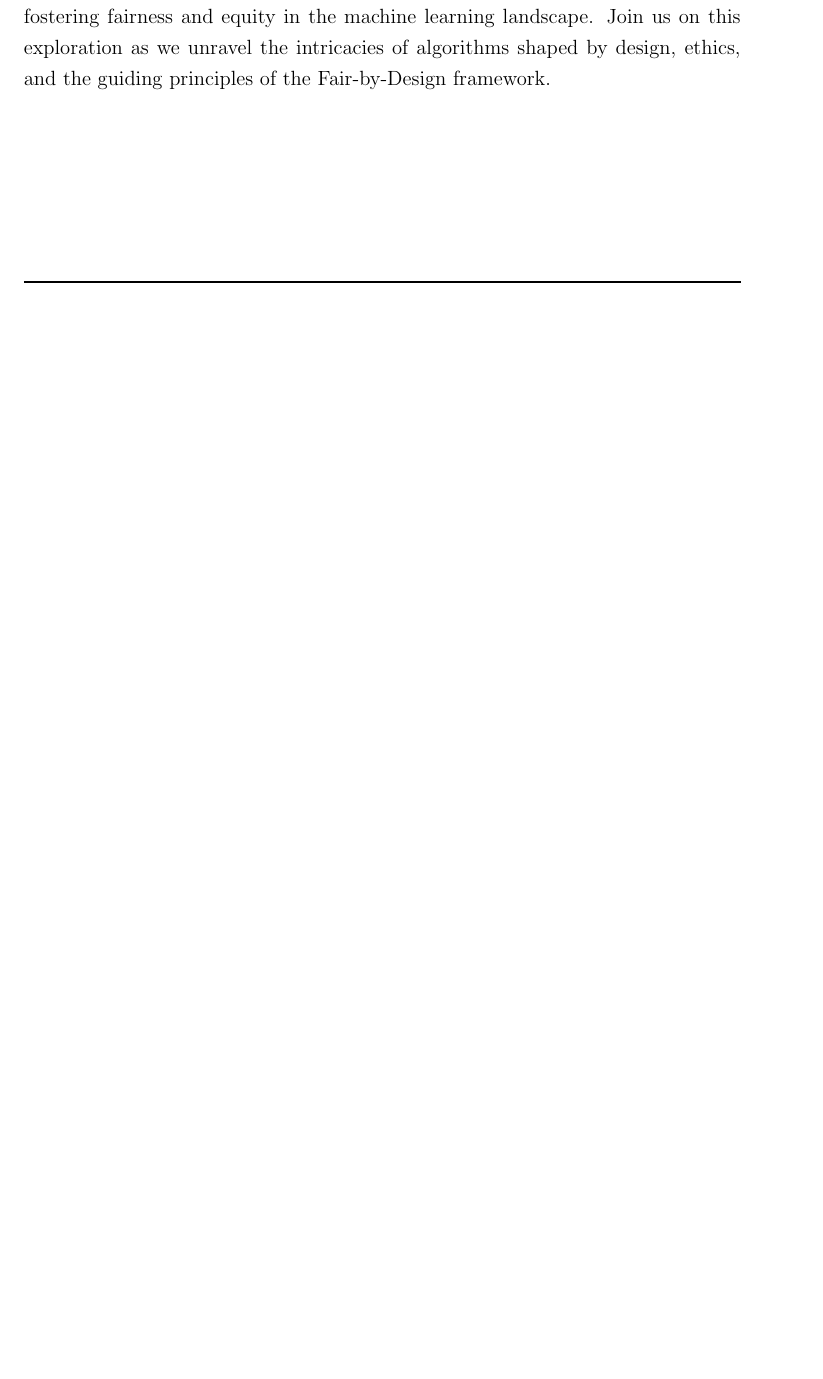
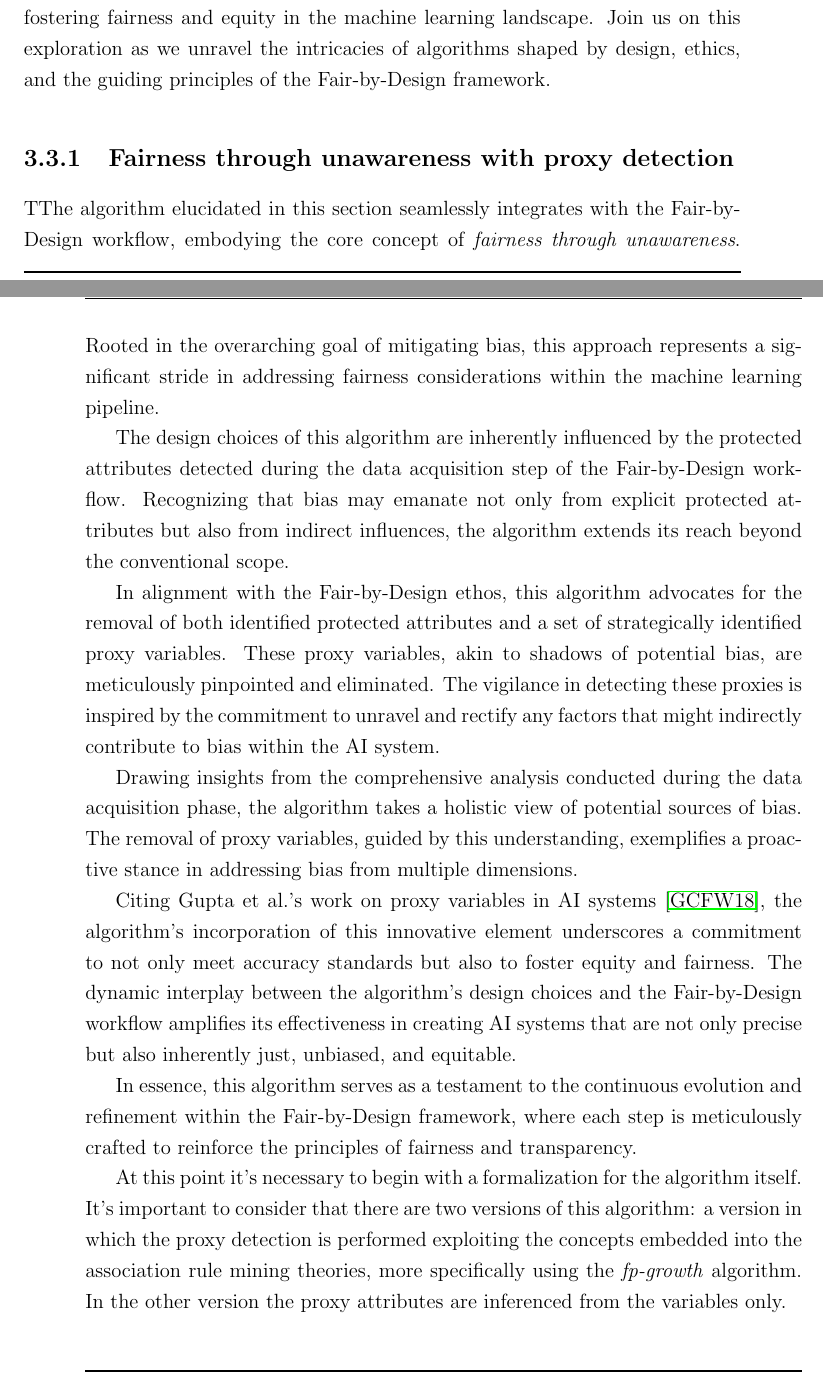
Before and after one commit to antonioIannotta/Thesis, a LaTeX thesis (thesis-main.tex): part of page 47 of 60 before the commit and two parts of pages 47 and 48 of 60 after it, the two joined at a grey line, cut so that both start at the same text, the shorter picture padded with empty space. Compiled offline with pdfLaTeX.

Commit message:
feat: ftu algorithm description started

```diff
--- a/thesis-main.tex
+++ b/thesis-main.tex
@@ -653,6 +653,23 @@ Moreover, the algorithms showcased here are not developed in isolation. Instead,
 
 As we navigate through the nuances of each fairness pre-processing algorithm, the synthesis of design choices and workflow integration will become apparent. This section serves as a testament to the conscientious development of algorithms that not only rectify biases but do so in harmony with the overarching goal of fostering fairness and equity in the machine learning landscape. Join us on this exploration as we unravel the intricacies of algorithms shaped by design, ethics, and the guiding principles of the Fair-by-Design framework.
 
+\subsection{Fairness through unawareness with proxy detection}
+
+TThe algorithm elucidated in this section seamlessly integrates with the Fair-by-Design workflow, embodying the core concept of \emph{fairness through unawareness}. Rooted in the overarching goal of mitigating bias, this approach represents a significant stride in addressing fairness considerations within the machine learning pipeline.
+
+The design choices of this algorithm are inherently influenced by the protected attributes detected during the data acquisition step of the Fair-by-Design workflow. Recognizing that bias may emanate not only from explicit protected attributes but also from indirect influences, the algorithm extends its reach beyond the conventional scope.
+
+In alignment with the Fair-by-Design ethos, this algorithm advocates for the removal of both identified protected attributes and a set of strategically identified proxy variables. These proxy variables, akin to shadows of potential bias, are meticulously pinpointed and eliminated. The vigilance in detecting these proxies is inspired by the commitment to unravel and rectify any factors that might indirectly contribute to bias within the AI system.
+
+Drawing insights from the comprehensive analysis conducted during the data acquisition phase, the algorithm takes a holistic view of potential sources of bias. The removal of proxy variables, guided by this understanding, exemplifies a proactive stance in addressing bias from multiple dimensions.
+
+Citing Gupta et al.'s work on proxy variables in AI systems \cite{Gupta2018ProxyF}, the algorithm's incorporation of this innovative element underscores a commitment to not only meet accuracy standards but also to foster equity and fairness. The dynamic interplay between the algorithm's design choices and the Fair-by-Design workflow amplifies its effectiveness in creating AI systems that are not only precise but also inherently just, unbiased, and equitable.
+
+In essence, this algorithm serves as a testament to the continuous evolution and refinement within the Fair-by-Design framework, where each step is meticulously crafted to reinforce the principles of fairness and transparency.
+
+At this point it's necessary to begin with a formalization for the algorithm itself. It's important to consider that there are two versions of this algorithm: a version in which the proxy detection is performed exploiting the concepts embedded into the association rule mining theories, more specifically using the \emph{fp-growth} algorithm. In the other version the proxy attributes are inferenced from the variables only.
+
+
 
 %----------------------------------------------------------------------------------------
 \chapter{Validation} % possible chapter for Projects
```
